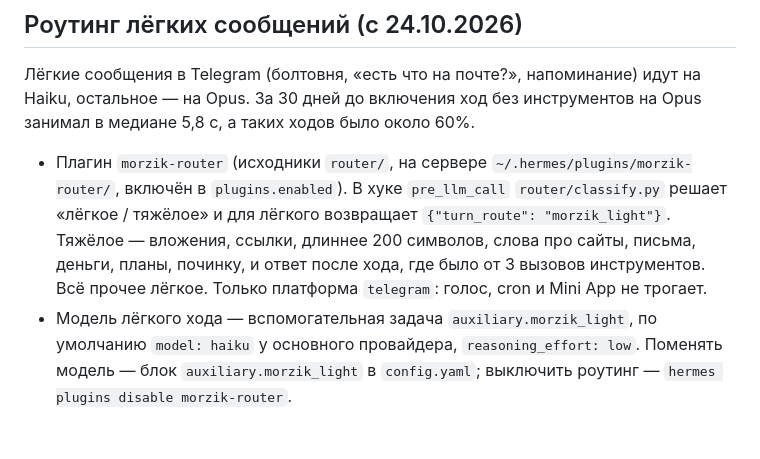
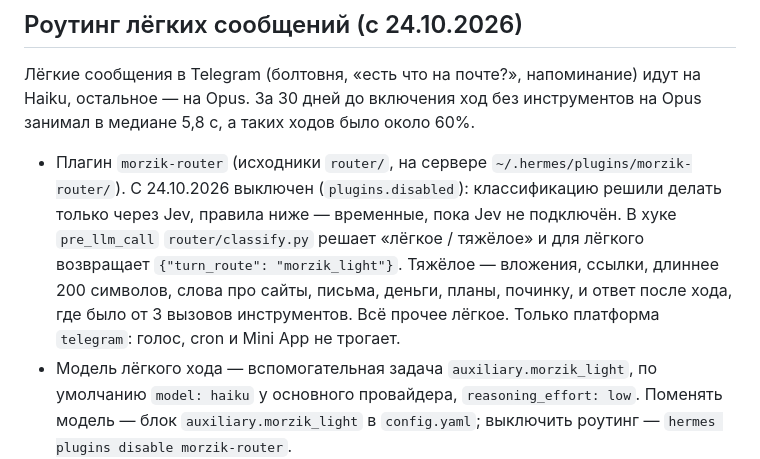
Before and after one commit to SketchPiece/morzik, a Markdown page: docs/notes.md, the part around the change. Drawn GitHub-style; blank space fills up the shorter version.

Commit message:
Notes: morzik-router disabled until the Jev classifier replaces the rules
Co-Authored-By: Claude Opus 5.5 <noreply@anthropic.com>

```diff
--- a/docs/notes.md
+++ b/docs/notes.md
@@ -178,7 +178,7 @@ Telegram пользователя Морзик читает через [semafor-
 
 Лёгкие сообщения в Telegram (болтовня, «есть что на почте?», напоминание) идут на Haiku, остальное — на Opus. За 30 дней до включения ход без инструментов на Opus занимал в медиане 5,8 с, а таких ходов было около 60%.
 
-- Плагин `morzik-router` (исходники `router/`, на сервере `~/.hermes/plugins/morzik-router/`, включён в `plugins.enabled`). В хуке `pre_llm_call` `router/classify.py` решает «лёгкое / тяжёлое» и для лёгкого возвращает `{"turn_route": "morzik_light"}`. Тяжёлое — вложения, ссылки, длиннее 200 символов, слова про сайты, письма, деньги, планы, починку, и ответ после хода, где было от 3 вызовов инструментов. Всё прочее лёгкое. Только платформа `telegram`: голос, cron и Mini App не трогает.
+- Плагин `morzik-router` (исходники `router/`, на сервере `~/.hermes/plugins/morzik-router/`). С 24.10.2026 выключен (`plugins.disabled`): классификацию решили делать только через Jev, правила ниже — временные, пока Jev не подключён. В хуке `pre_llm_call` `router/classify.py` решает «лёгкое / тяжёлое» и для лёгкого возвращает `{"turn_route": "morzik_light"}`. Тяжёлое — вложения, ссылки, длиннее 200 символов, слова про сайты, письма, деньги, планы, починку, и ответ после хода, где было от 3 вызовов инструментов. Всё прочее лёгкое. Только платформа `telegram`: голос, cron и Mini App не трогает.
 - Модель лёгкого хода — вспомогательная задача `auxiliary.morzik_light`, по умолчанию `model: haiku` у основного провайдера, `reasoning_effort: low`. Поменять модель — блок `auxiliary.morzik_light` в `config.yaml`; выключить роутинг — `hermes plugins disable morzik-router`.
 - Каждое решение пишется в `~/.hermes/logs/morzik-router.jsonl`: время, сессия, `route`, `reason`, длина. Текста сообщения там нет.
 - Нужен патч Hermes `router/hermes-patch/turn-route.patch` (сделан на `4d04303818`): `pre_llm_call` может вернуть `turn_route`, и `agent/voice_turn_route.py` привязывает этот ход к модели задачи так же, как голосовые сообщения к `auxiliary.voice_chat`. Агент, системный промпт и история остаются от основной модели, следующий ход снова идёт на Opus. Если разговор не влезает в окно лёгкой модели, ход идёт на основной. Тест — `test_plugin_turn_route_runs_one_turn_on_its_task` в `tests/agent/test_voice_turn_route.py`. `hermes update` сохраняет локальные правки через autostash; если патч слетел или конфликтует, наложить заново: `git -C ~/.hermes/hermes-agent apply router/hermes-patch/turn-route.patch` и перезапустить `hermes-gateway`. Без патча плагин безвреден: Hermes просто игнорирует `turn_route`.
```
